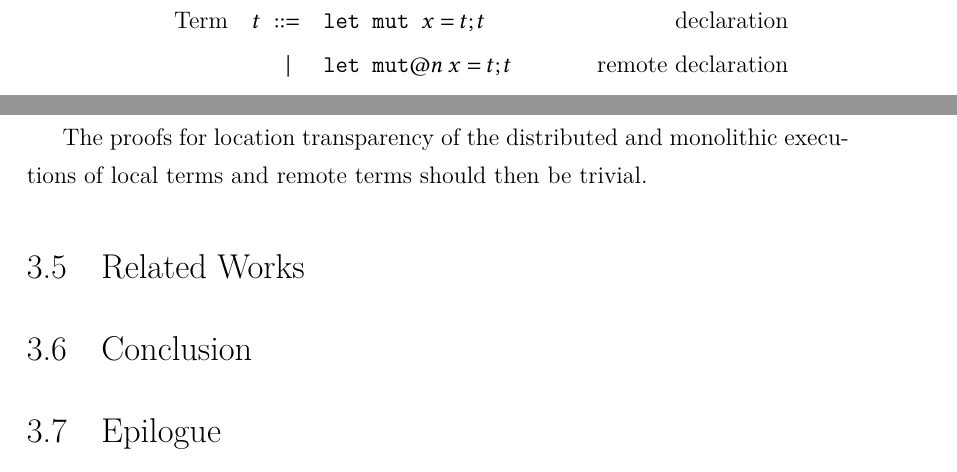
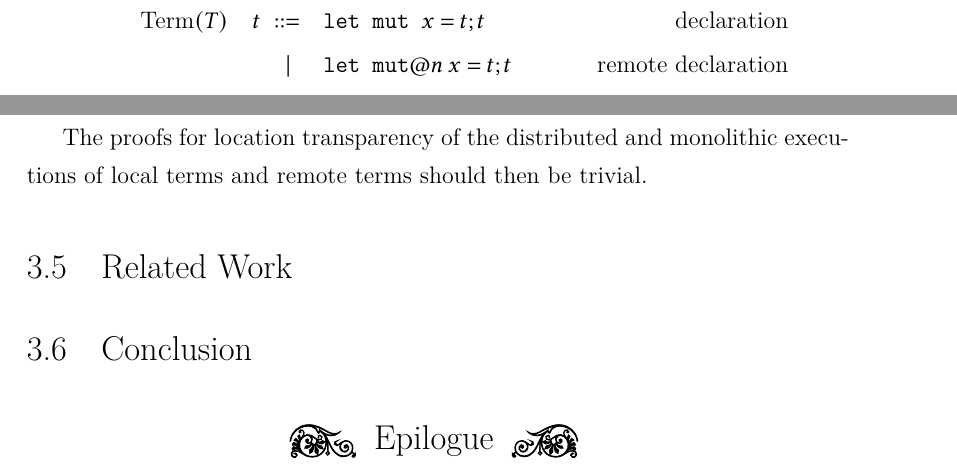
Before and after one commit to XYUnknown/Necronomicon, a LaTeX thesis (latest_infthesis/infthesis.tex, which reads latest_infthesis/chap3.tex): two parts of pages 77 and 85 of 144, joined at a grey line, cut so that both start at the same text. Compiled offline with XeLaTeX.

Commit message:
Updates from Overleaf

```diff
--- a/latest_infthesis/chap3.tex
+++ b/latest_infthesis/chap3.tex
@@ -528,7 +528,7 @@ Figure~\ref{syntax:d-syntax-fig} shows the syntax of dFR, which is the syntax of
 % $\mathscr{l}^\bullet_{@n}$ denotes a owned reference on the node $n$.
 \begin{figure}
 \begin{alignat*}{3}
-    \text{Term} \quad t \ \metaDeff \quad &\texttt{let mut } x = t;t &\text{declaration}\\
+    \text{Term}(T) \quad t \ \metaDeff \quad &\texttt{let mut } x = t;t &\text{declaration}\\
     \cmid \quad &\texttt{let mut}@n\; x = t;t &\text{remote declaration}\\
     \cmid \quad &w \metaDef t &\text{assignment}\\
     \cmid \quad &t;t &\text{sequence}\\
@@ -747,11 +747,22 @@ Since a term $t$ is always a closed term, we prove the theorem~\ref{thm:loc-tran
 \end{proof}
 The proofs for location transparency of the distributed and monolithic executions of local terms and remote terms should then be trivial.
 
-\section{Related Works}
-\label{chap3:related-works}
+\section{Related Work}
+\label{chap3:related-work}
 
 \section{Conclusion}
 \label{chap3:conclusion}
 
-\section{Epilogue}
-\label{chap3:epilogue}
+\noindent
+\begin{center}
+\vspace{0.3em}
+\begin{tikzpicture}[color=black,
+                   transform shape,
+                   every node/.style={inner sep=0pt}]
+\node[minimum width=0.35\framesize, minimum height=0.05*\framesize, fill=white](vecbox){};
+\node[anchor=west] at (vecbox.west){\pgfornament[width=0.08*\framesize]{16}};
+\node[anchor=east] at (vecbox.east){\pgfornament[width=0.08*\framesize]{15}};
+\node[inner sep=6pt] (text) at (vecbox.center){\textbf{\Large Epilogue}};
+\end{tikzpicture}
+\vspace{-0.7em}
+\end{center}
```
Also changed, not shown: latest_infthesis/chap3.tex (2 more changed lines).
